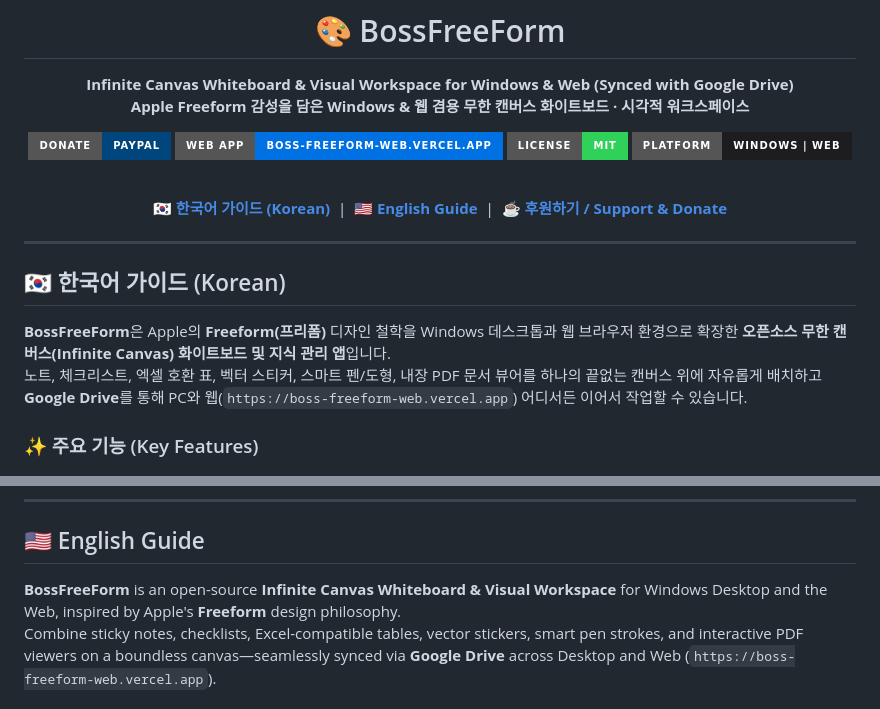
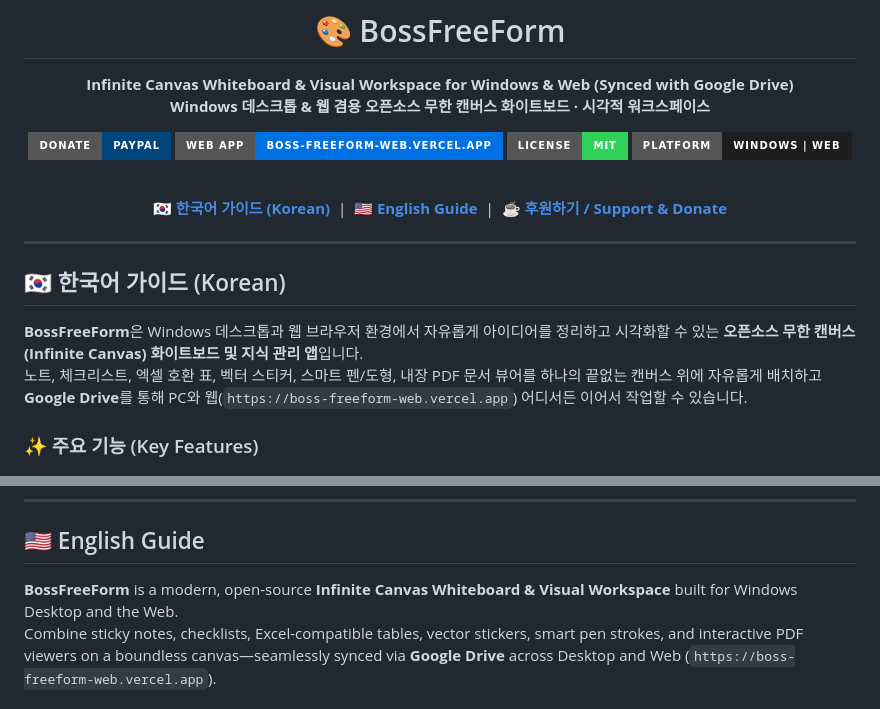
Before and after one commit to cirross2/BossFreeForm-, a Markdown page: README.md, 2 parts joined by grey strips. Drawn GitHub-style; badges without logos.

Commit message:
docs(readme): remove third-party brand references from bilingual README

```diff
--- a/README.md
+++ b/README.md
@@ -3,7 +3,7 @@
 # 🎨 BossFreeForm
 
 **Infinite Canvas Whiteboard & Visual Workspace for Windows & Web (Synced with Google Drive)**
-**Apple Freeform 감성을 담은 Windows & 웹 겸용 무한 캔버스 화이트보드 · 시각적 워크스페이스**
+**Windows 데스크톱 & 웹 겸용 오픈소스 무한 캔버스 화이트보드 · 시각적 워크스페이스**
 
 [![Donate with PayPal](https://img.shields.io/badge/Donate-PayPal-00457C?style=for-the-badge&logo=paypal&logoColor=white)](https://www.paypal.com/cgi-bin/webscr?cmd=_donations&business=cirross2%40gmail.com&item_name=BossFreeForm+Open+Source+Support&currency_code=USD)
 [![Web Demo](https://img.shields.io/badge/Web_App-boss--freeform--web.vercel.app-0071e3?style=for-the-badge&logo=vercel&logoColor=white)](https://boss-freeform-web.vercel.app)
@@ -20,7 +20,7 @@
 
 ## 🇰🇷 한국어 가이드 (Korean)
 
-**BossFreeForm**은 Apple의 **Freeform(프리폼)** 디자인 철학을 Windows 데스크톱과 웹 브라우저 환경으로 확장한 **오픈소스 무한 캔버스(Infinite Canvas) 화이트보드 및 지식 관리 앱**입니다.
+**BossFreeForm**은 Windows 데스크톱과 웹 브라우저 환경에서 자유롭게 아이디어를 정리하고 시각화할 수 있는 **오픈소스 무한 캔버스(Infinite Canvas) 화이트보드 및 지식 관리 앱**입니다.
 노트, 체크리스트, 엑셀 호환 표, 벡터 스티커, 스마트 펜/도형, 내장 PDF 문서 뷰어를 하나의 끝없는 캔버스 위에 자유롭게 배치하고 **Google Drive**를 통해 PC와 웹(`https://boss-freeform-web.vercel.app`) 어디서든 이어서 작업할 수 있습니다.
 
 ### ✨ 주요 기능 (Key Features)
@@ -87,7 +87,7 @@ npm run build:setup
 
 ## 🇺🇸 English Guide
 
-**BossFreeForm** is an open-source **Infinite Canvas Whiteboard & Visual Workspace** for Windows Desktop and the Web, inspired by Apple's **Freeform** design philosophy.
+**BossFreeForm** is a modern, open-source **Infinite Canvas Whiteboard & Visual Workspace** built for Windows Desktop and the Web.
 Combine sticky notes, checklists, Excel-compatible tables, vector stickers, smart pen strokes, and interactive PDF viewers on a boundless canvas—seamlessly synced via **Google Drive** across Desktop and Web (`https://boss-freeform-web.vercel.app`).
 
 ### ✨ Key Features
```
